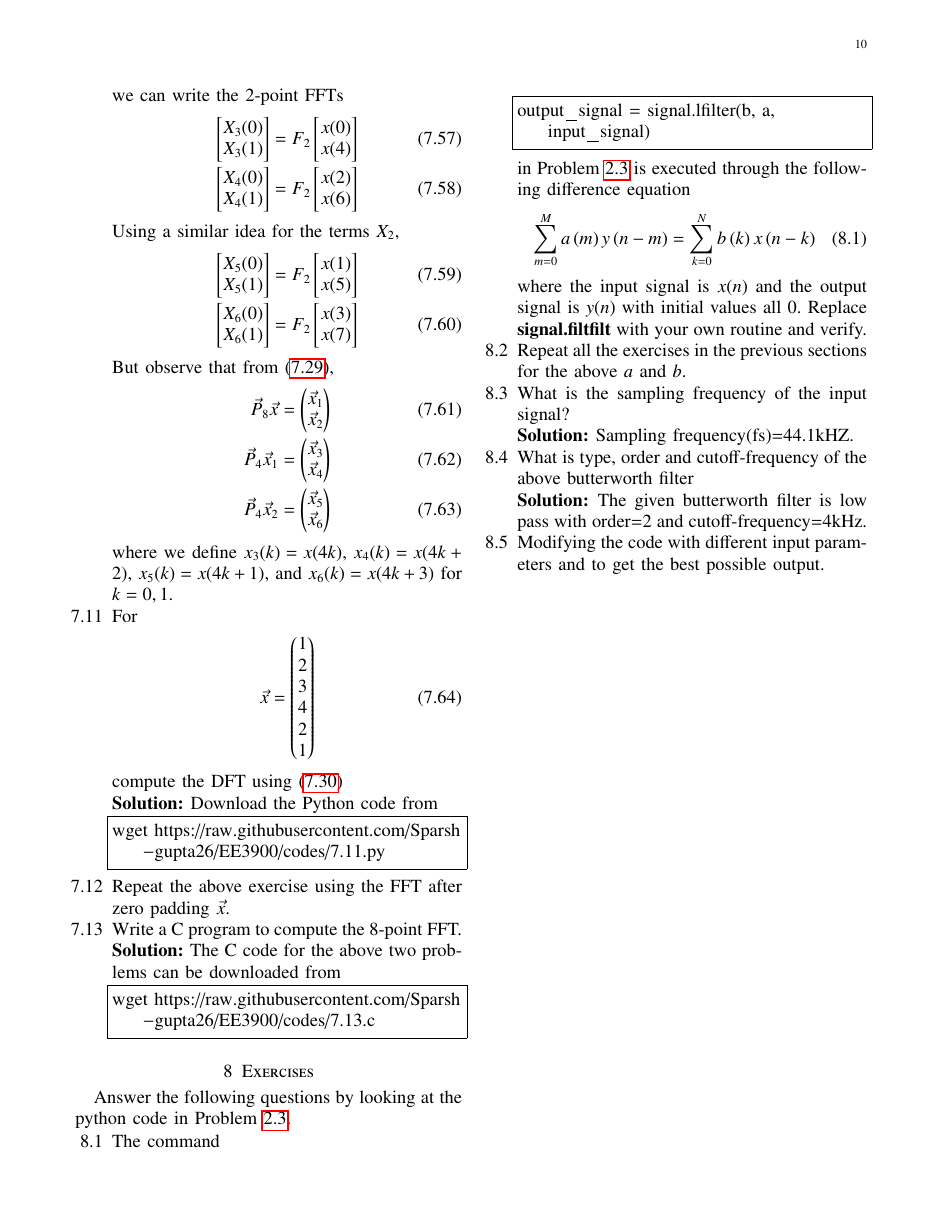
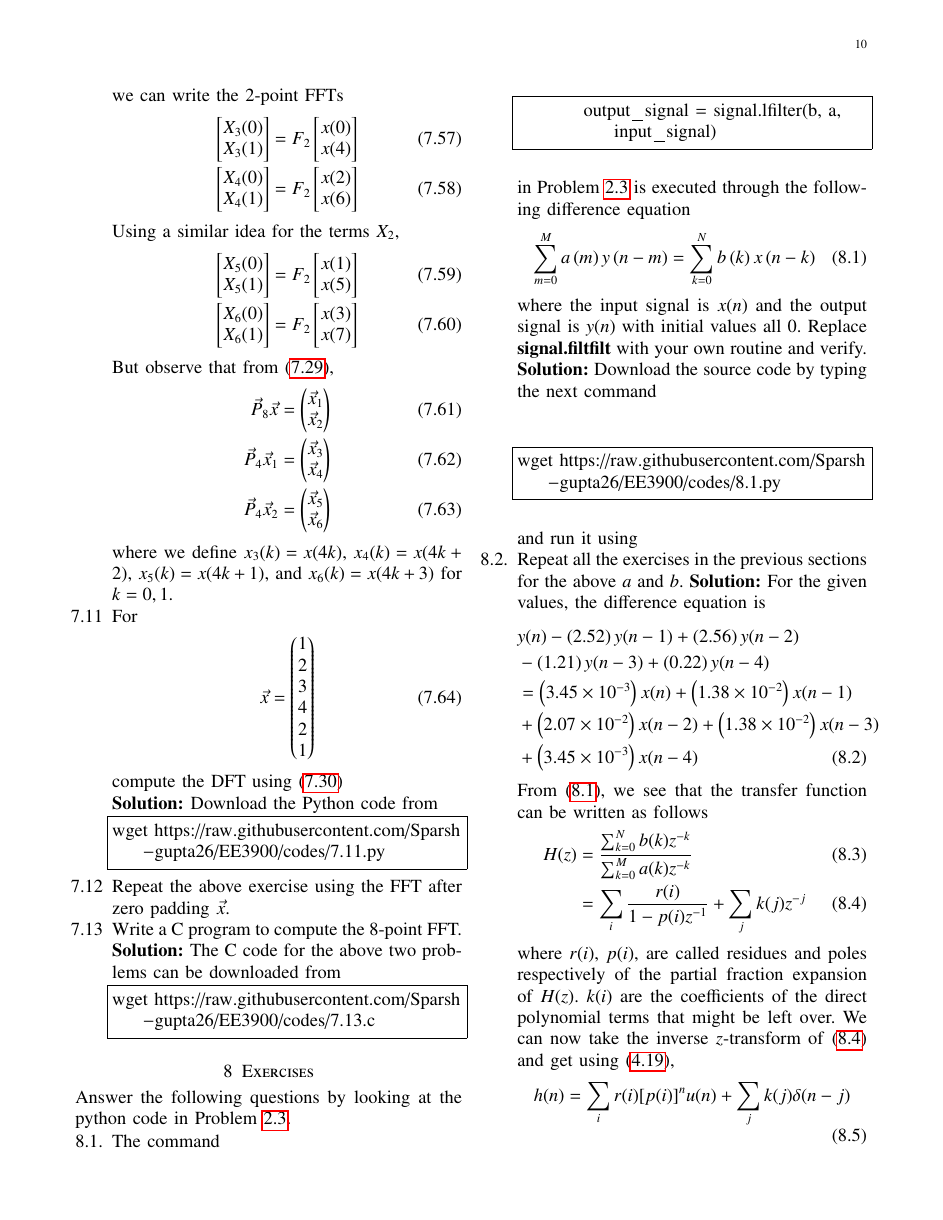
Before and after one commit to Sparsh-gupta26/EE3900, a LaTeX paper (EE3900-A1.tex): page 10 of 10 before the commit and page 10 of 12 after it. Compiled offline with pdfLaTeX.

Commit message:
Add files via upload

```diff
--- a/EE3900-A1.tex
+++ b/EE3900-A1.tex
@@ -1295,20 +1295,60 @@ wget https://raw.githubusercontent.com/Sparsh-gupta26/EE3900/codes/7.13.c
 \end{enumerate}
 
 \section{Exercises}
-Answer the following questions by looking at the python code in Problem \ref{prob:output}.
-\begin{enumerate}[label=\thesection.\arabic*]
+\noindent Answer the following questions by looking at the python code in Problem \ref{prob:output}.
+\begin{enumerate}[label=\thesection.\arabic*.,ref=\thesection.\theenumi]
 \item
 The command
 \begin{lstlisting}
-output_signal = signal.lfilter(b, a, input_signal)
+	output_signal = signal.lfilter(b, a, input_signal)
 \end{lstlisting}
 in Problem \ref{prob:output} is executed through the following difference equation
 \begin{equation}
 	\label{eq:iir_filter_gen}
 	\sum _{m=0}^{M}a\brak{m}y\brak{n-m}=\sum _{k=0}^{N}b\brak{k}x\brak{n-k}
 \end{equation}
-%
 where the input signal is $x(n)$ and the output signal is $y(n)$ with initial values all 0. Replace
 \textbf{signal.filtfilt} with your own routine and verify.
-%
+\solution
+Download the source code by typing the next command \\
+\begin{lstlisting}
+wget https://raw.githubusercontent.com/Sparsh-gupta26/EE3900/codes/8.1.py
+\end{lstlisting}
+and run it using
+
 \item Repeat all the exercises in the previous sections for the above $a$ and $b$.
+\solution
+For the given values, the difference equation is
+\begin{align}
+	&y(n) - \brak{2.52}y(n - 1) + \brak{2.56}y(n - 2) \nonumber \\
+	&- \brak{1.21}y(n - 3) + \brak{0.22}y(n - 4) \nonumber \\
+	&= \brak{3.45 \times 10^{-3}}x(n) + \brak{1.38 \times 10^{-2}}x(n - 1) \nonumber \\
+	&+ \brak{2.07 \times 10^{-2}}x(n - 2) + \brak{1.38 \times 10^{-2}}x(n - 3) \nonumber \\
+	&+ \brak{3.45 \times 10^{-3}}x(n - 4)
+\end{align}
+From \eqref{eq:iir_filter_gen}, we see that the transfer function can be written as follows
+\begin{align}
+	H(z) &= \frac{\sum_{k = 0}^{N}b(k)z^{-k}}{\sum_{k = 0}^{M}a(k)z^{-k}} \\
+	&= \sum_{i}\frac{r(i)}{1 - p(i)z^{-1}} + \sum_{j}k(j)z^{-j}
+	\label{eq:trans-func}
+\end{align}
+where $r(i)$, $p(i)$, are called residues and poles respectively of the partial
+fraction expansion of $H(z)$. $k(i)$ are the coefficients of the direct polynomial
+terms that might be left over. We can now take the inverse $z$-transform of
+\eqref{eq:trans-func} and get using \eqref{eq:anun},
+\begin{align}
+	h(n) &= \sum_{i}r(i)[p(i)]^nu(n) + \sum_{j}k(j)\delta(n - j)
+	\label{eq:h-n-expr}
+\end{align}
+Substituting the values,
+\begin{align}
+	&h(n) = [\brak{-0.24-0.71\j}\brak{0.56+0.14\j}^n \nonumber \\
+	&+ \brak{-0.24+0.71\j}\brak{0.56-0.14\j}^n \nonumber \\
+	&+ \brak{-0.25+0.12\j}\brak{0.70+0.41\j}^n \nonumber \\
+	&+ \brak{-0.25-0.12\j}\brak{0.70-0.41\j}^n]u(n) \nonumber \\
+	&+ \brak{1.6 \times 10^{-2}}\delta(n) \\
+	&\implies h(n) = \brak{1.5}\brak{0.58}^n\cos\brak{n\alpha_1 + \beta_1} \nonumber \\
+	&+ \brak{0.55}\brak{0.81}^n\cos\brak{n\alpha_2 + \beta_2} \nonumber \\
+	&+ \brak{1.6 \times 10^{-2}}\delta(n)
+	\label{eq:h-n-real}
+\end{align}
@@ -1315,2 +1386 @@ where the input signal is $x(n)$ and the output signal is $y(n)$ with initial va
 
-\item What is the sampling frequency of the input signal?
@@ -1318,10 +1405,7 @@ where the input signal is $x(n)$ and the output signal is $y(n)$ with initial va
 \solution
-Sampling frequency(fs)=44.1kHZ.
+Sampling frequency $f_s = 44.1$ kHZ.
 \item
-What is type, order and  cutoff-frequency of the above butterworth filter
-\\
+What is type, order and  cutoff frequency of the above Butterworth filter? \\
 \solution
-The given butterworth filter is low pass with order=2 and cutoff-frequency=4kHz.
-%
+The given Butterworth filter is low pass with order 4 and cutoff frequency 4 kHz.
 \item
-Modifying the code with different input parameters and to get the best possible output.
```
Also changed, not shown: EE3900-A1.pdf, EE3900-A1.tex (54 more changed lines), 3 other files.
